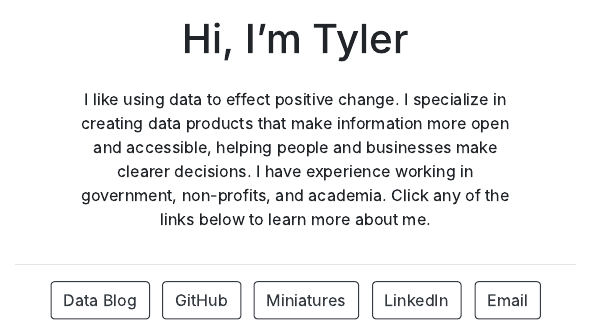
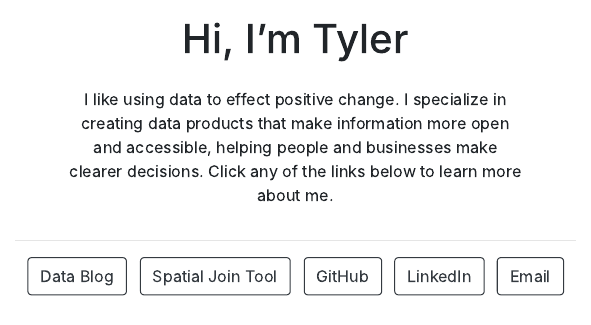
Before and after one commit to tylerjtran/tylerjtran.github.io, an R Markdown document (index.Rmd): the page in a window 1100 px wide, from 360 px down before the commit and from 370 px down after it, so that both start at the same text. The pictures show the output file index.html that the author committed with the source, opened offline.

Commit message:
change homepage - add spatial join link

```diff
--- a/index.Rmd
+++ b/index.Rmd
@@ -4,10 +4,10 @@ image: "Tyler.jpg"
 links:
   - label: Data Blog
     url: "https://tylerjtran.github.io/data_blog/"
+  - label: Spatial Join Tool
+    url: "./spatialjoin/index.html"
   - label: GitHub
     url: "https://github.com/tylerjtran"
-  - label: Miniatures
-    url: "./miniatures.html"
   - label: LinkedIn
     url: "https://www.linkedin.com/in/tylerjtran/"
   - label: Email
@@ -16,7 +16,7 @@ output:
   postcards::jolla
 ---
 
-I like using data to effect positive change. I specialize in creating data products that make information more open and accessible, helping people and businesses make clearer decisions. I have experience working in government, non-profits, and academia. Click any of the links below to learn more about me.
+I like using data to effect positive change. I specialize in creating data products that make information more open and accessible, helping people and businesses make clearer decisions. Click any of the links below to learn more about me.
 
 
 <!-- Google tag (gtag.js) -->
```
Also changed, not shown: index.html.
